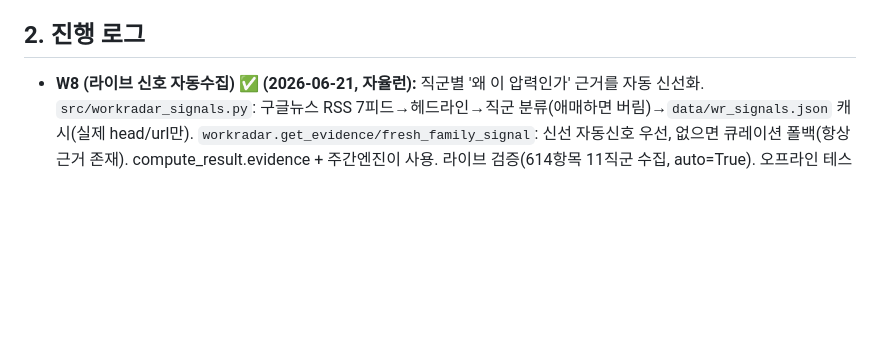
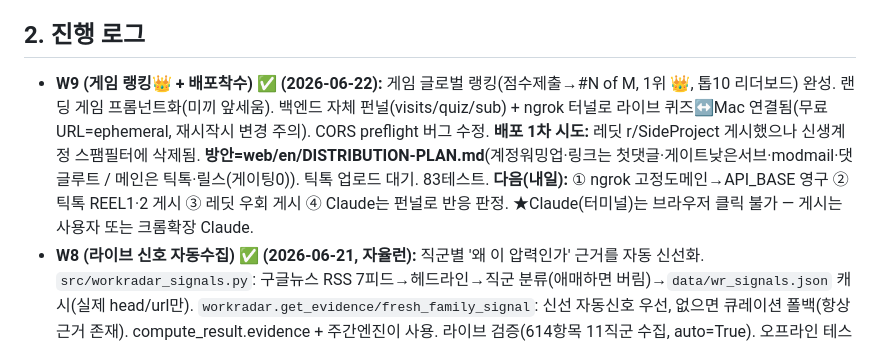
Before and after one commit to idsexyhomme-code/1000, a Markdown page: PROJECT.md, the part around the change. Drawn GitHub-style; blank space fills up the shorter version.

```diff
--- a/PROJECT.md
+++ b/PROJECT.md
@@ -71,6 +71,7 @@
 - **불안상품화 방지:** 푸시 카피 공포 프레이밍 금지(`위험 급등`❌ → `관련 업무 자동화 신호 증가`⭕). 단일 숫자만 푸시 금지 — 근거·불확실성·방어역량 동반.
 
 ## 2. 진행 로그
+- **W9 (게임 랭킹👑 + 배포착수) ✅ (2026-06-22):** 게임 글로벌 랭킹(점수제출→#N of M, 1위 👑, 톱10 리더보드) 완성. 랜딩 게임 프롬넌트화(미끼 앞세움). 백엔드 자체 펀널(visits/quiz/sub) + ngrok 터널로 라이브 퀴즈↔Mac 연결됨(무료URL=ephemeral, 재시작시 변경 주의). CORS preflight 버그 수정. **배포 1차 시도:** 레딧 r/SideProject 게시했으나 신생계정 스팸필터에 삭제됨. **방안=web/en/DISTRIBUTION-PLAN.md**(계정워밍업·링크는 첫댓글·게이트낮은서브·modmail·댓글루트 / 메인은 틱톡·릴스(게이팅0)). 틱톡 업로드 대기. 83테스트. **다음(내일):** ① ngrok 고정도메인→API_BASE 영구 ② 틱톡 REEL1·2 게시 ③ 레딧 우회 게시 ④ Claude는 펀널로 반응 판정. ★Claude(터미널)는 브라우저 클릭 불가 — 게시는 사용자 또는 크롬확장 Claude.
 - **W8 (라이브 신호 자동수집) ✅ (2026-06-21, 자율런):** 직군별 '왜 이 압력인가' 근거를 자동 신선화. `src/workradar_signals.py`: 구글뉴스 RSS 7피드→헤드라인→직군 분류(애매하면 버림)→`data/wr_signals.json` 캐시(실제 head/url만). `workradar.get_evidence/fresh_family_signal`: 신선 자동신호 우선, 없으면 큐레이션 폴백(항상 근거 존재). compute_result.evidence + 주간엔진이 사용. 라이브 검증(614항목 11직군 수집, auto=True). 오프라인 테스트 81. cron(매일 07:00) 운영. 캐시 .gitignore. **남은 자율후보:** band별 결과카피 심화·직업확장 / (로그인) 터널·Stripe·이메일발송.
 - **W7 (직업 301개 + 리더보드 + 공유카드) ✅ (2026-06-21, 자율런):** 직업 213→**301개**(jobs.json, 전부 5task·정직분포, 13직군 키워드 전수매칭 general 0). **리더보드** `web/en/ranked.html`(301개 최고노출/최안전 토글+검색→퀴즈 유입, 공유·SEO 자산). **공유 카드** 결과에 canvas 1080² PNG 다운로드(타입·점수링·밴드·노출%·브랜드, IG스토리용). 랜딩에 🏆Leaderboard·▶Reels 링크. 80테스트, 라이브. **다음 자율후보:** 직업별 라이브 신호 자동수집(crawler), OG 동적이미지(서버필요), 결과 band별 카피 심화.
 - **W6 (직업 112개 단일원본 + 상황별 다중 서비스) ✅ (2026-06-21):** 14→**112개 직업**. **단일 진실원본 `web/en/jobs.json`**(백엔드 workradar.load_jobs + 프론트 fetch가 같은 파일 → 드리프트 0, 폴백 있음). base 20~80 정직 분포(기술직·창작 높음, 간호·전기공 등 손작업 낮음=공유용 "넌 안전"). 프론트에 100+ **검색창**. 사용자 요청("한 직업에 하나만 제공 X") 반영: **BRANCH_SERVICES** — 5갈래(상황)마다 서로 다른 **3개 구체 서비스**({top}/{low}/{job} 개인화), compute_result에 services 포함, 결과 'Services for your situation' 렌더. 79테스트(100+·서비스3·분기별 상이). **다음 후보:** 직업별 라이브 신호 연동 / 터널 연결 / 결제.
```
Also changed, not shown: web/en/DISTRIBUTION-PLAN.md (added, +38 -0 lines).
